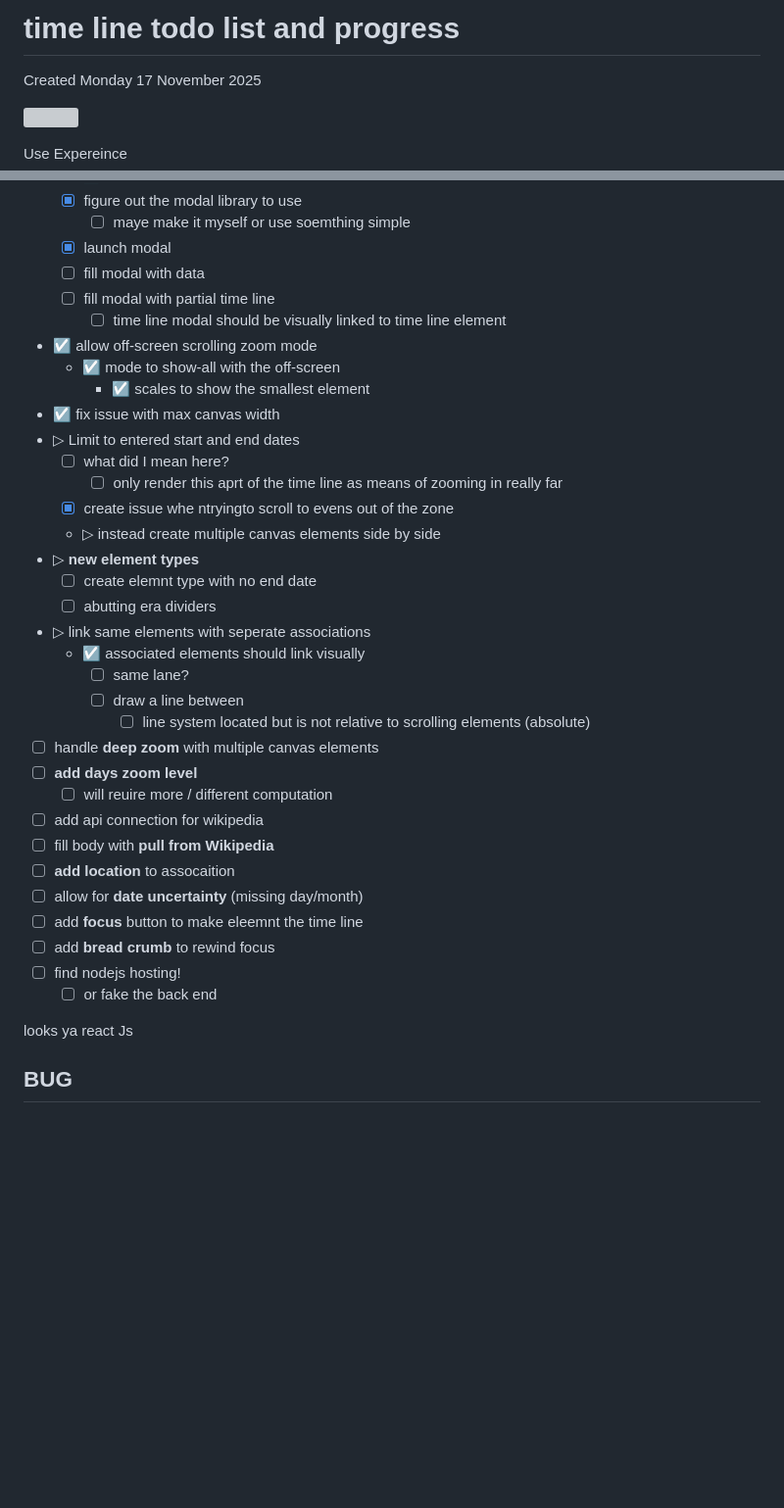
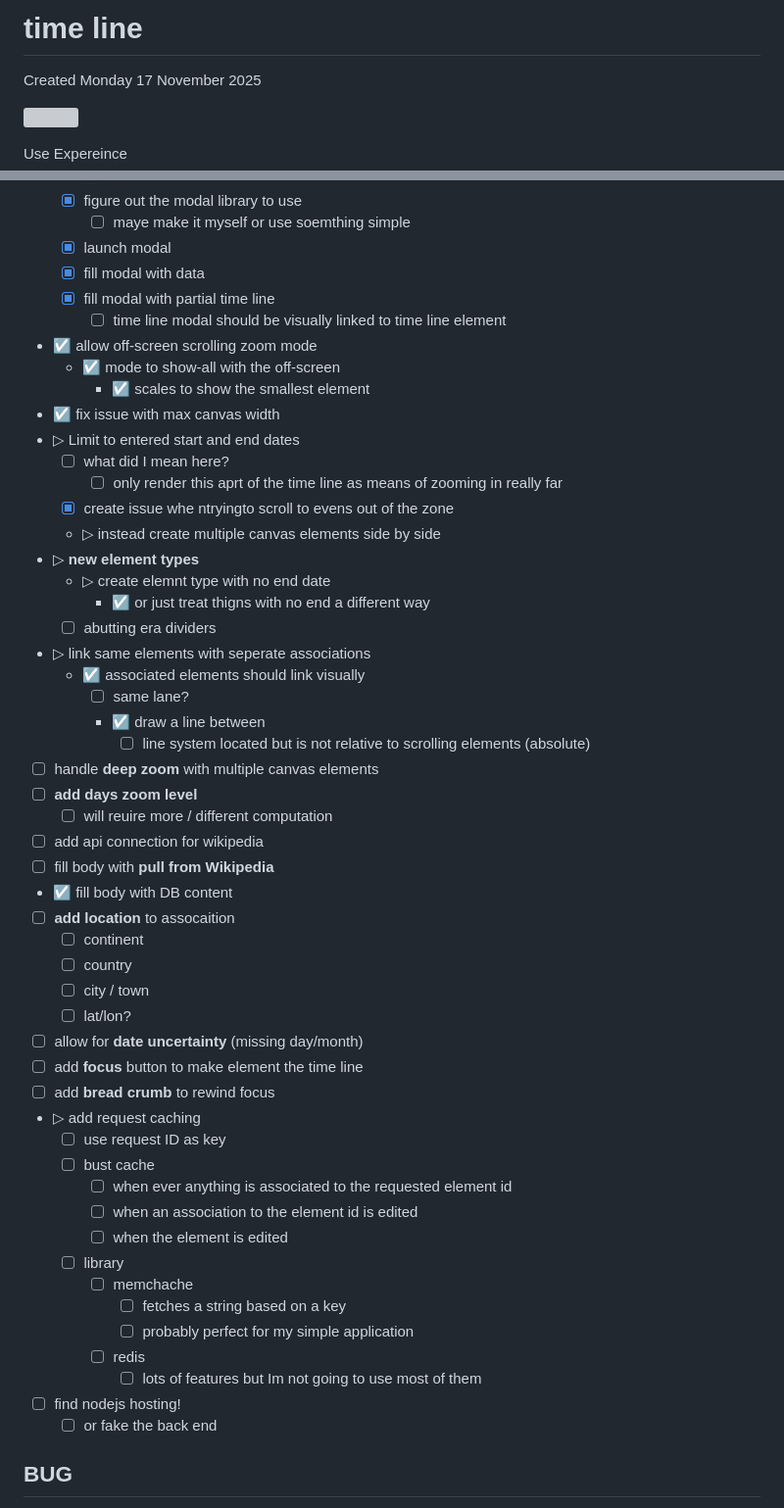
Before and after one commit to jwallm/timeline, a Markdown page: README.md, 2 parts joined by grey strips. Shown at 98% size. GitHub-like rendering; blank space fills up the shorter version; grey boxes are pictures that could not be loaded.

Commit message:
Update README.md
Update notes status

```diff
--- a/README.md
+++ b/README.md
@@ -1,4 +1,4 @@
-# time line todo list and progress
+# time line
 Created Monday 17 November 2025
 
 ![](./time_line_files/pasted_image.png)
@@ -252,8 +252,8 @@ Next steps
 	* ☒ figure out the modal library to use
 		* ☐ maye make it myself or use soemthing simple
 	* ☒ launch modal
-	* ☐ fill modal with data
-	* ☐ fill modal with partial time line
+	* ☒ fill modal with data
+	* ☒ fill modal with partial time line
 		* ☐ time line modal should be visually linked to time line element
 * ☑ allow off-screen scrolling zoom mode
 	* ☑ mode to show-all with the off-screen
@@ -265,27 +265,44 @@ Next steps
 	* ☒ create issue whe ntryingto scroll to evens out of the zone
 	* ▷ instead create multiple canvas elements side by side
 * ▷ **new element types**
-	* ☐ create elemnt type with no end date
+	* ▷ create elemnt type with no end date
+		* ☑ or just treat thigns with no end a different way
 	* ☐ abutting era dividers
 * ▷ link same elements with seperate associations
 	* ☑ associated elements should link visually
 		* ☐ same lane?
-		* ☐ draw a line between
+		* ☑ draw a line between
 			* ☐ line system located but is not relative to scrolling elements (absolute)
 * ☐ handle **deep zoom** with multiple canvas elements
 * ☐ **add days zoom level**
 	* ☐ will reuire more / different computation
 * ☐ add api connection for wikipedia
 * ☐ fill body with **pull from Wikipedia**
+* ☑ fill body with DB content
 * ☐ **add location** to assocaition
+	* ☐ continent
+	* ☐ country
+	* ☐ city / town
+	* ☐ lat/lon?
 * ☐ allow for **date uncertainty** (missing day/month)
-* ☐ add **focus** button to make eleemnt the time line
+* ☐ add **focus** button to make element the time line
 * ☐ add **bread crumb** to rewind focus
+* ▷ add request caching
+	* ☐ use request ID as key
+	* ☐ bust cache
+		* ☐ when ever anything is associated to the requested element id
+		* ☐ when an association to the element id is edited
+		* ☐ when the element is edited
+	* ☐ library
+		* ☐ memchache
+			* ☐ fetches a string based on a key
+			* ☐ probably perfect for my simple application
+		* ☐ redis
+			* ☐ lots of features but Im not going to use most of them
 * ☐ find nodejs hosting!
 	* ☐ or fake the back end
 
 
-looks ya react Js
 
 BUG
 ---
```
